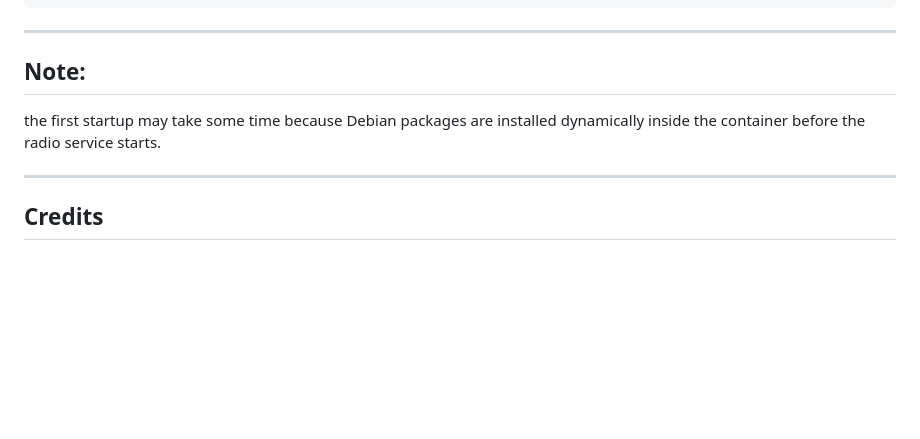
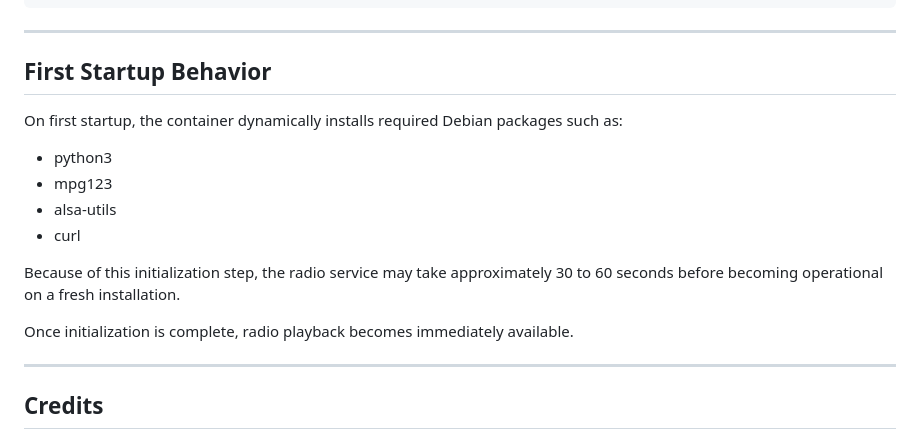
Before and after one commit to philippe86220/UNO-Q-WebRadio-Brick, a Markdown page: README.md, the part around the change. Rendered like a GitHub page; blank space fills up the shorter version.

Commit message:
Document first startup behavior and package installation
Add information about first startup behavior and package installation.

```diff
--- a/README.md
+++ b/README.md
@@ -289,9 +289,18 @@ app.yaml
 
 ---
 
-## Note:
+## First Startup Behavior
 
-the first startup may take some time because Debian packages are installed dynamically inside the container before the radio service starts.
+On first startup, the container dynamically installs required Debian packages such as:
+
+- python3
+- mpg123
+- alsa-utils
+- curl
+
+Because of this initialization step, the radio service may take approximately 30 to 60 seconds before becoming operational on a fresh installation.
+
+Once initialization is complete, radio playback becomes immediately available.
 
 ---
 
```
